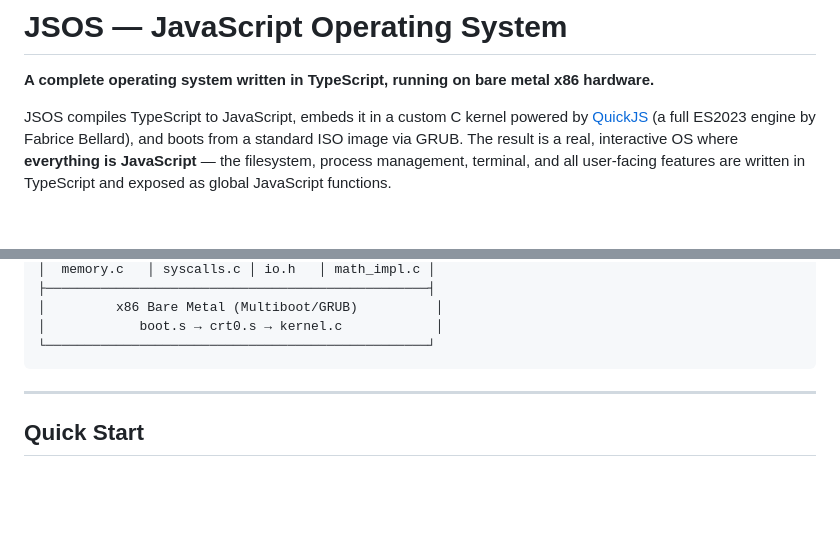
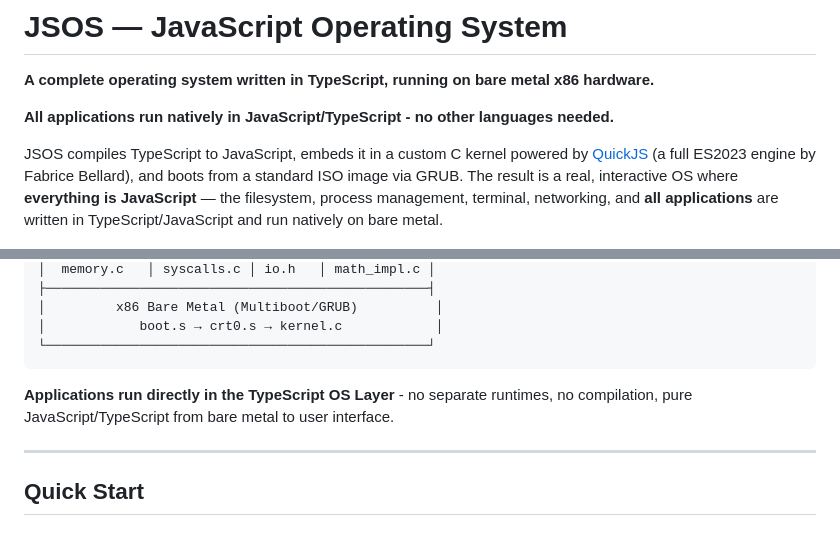
Before and after one commit to chobot2014/JSOS, a Markdown page: README.md, 2 parts joined by grey strips. Rendered like a GitHub page; blank space fills up the shorter version.

````diff
--- a/README.md
+++ b/README.md
@@ -2,7 +2,9 @@
 
 **A complete operating system written in TypeScript, running on bare metal x86 hardware.**
 
-JSOS compiles TypeScript to JavaScript, embeds it in a custom C kernel powered by [QuickJS](https://bellard.org/quickjs/) (a full ES2023 engine by Fabrice Bellard), and boots from a standard ISO image via GRUB. The result is a real, interactive OS where **everything is JavaScript** — the filesystem, process management, terminal, and all user-facing features are written in TypeScript and exposed as global JavaScript functions.
+**All applications run natively in JavaScript/TypeScript - no other languages needed.**
+
+JSOS compiles TypeScript to JavaScript, embeds it in a custom C kernel powered by [QuickJS](https://bellard.org/quickjs/) (a full ES2023 engine by Fabrice Bellard), and boots from a standard ISO image via GRUB. The result is a real, interactive OS where **everything is JavaScript** — the filesystem, process management, terminal, networking, and **all applications** are written in TypeScript/JavaScript and run natively on bare metal.
 
 ![JSOS Demo](2026-02-18%2009-30-26.gif)
 
@@ -112,6 +177,8 @@ kernel.KEY_UP, kernel.KEY_DOWN, kernel.KEY_F1, etc.
 │            boot.s → crt0.s → kernel.c            │
 └─────────────────────────────────────────────────┘
 ```
+
+**Applications run directly in the TypeScript OS Layer** - no separate runtimes, no compilation, pure JavaScript/TypeScript from bare metal to user interface.
 
 ---
 
````
Also changed, not shown: other parts of README.md (+63 -0 lines), agents.md (+124 -1 lines).
